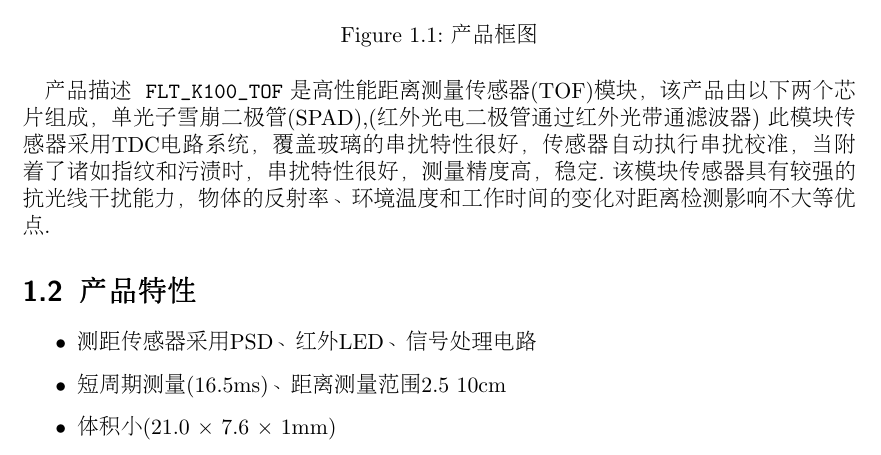
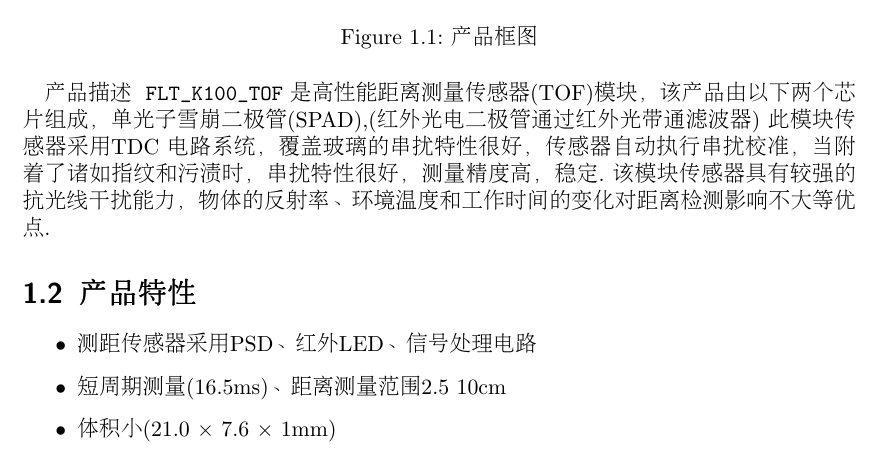
Before and after one commit to diracs-delta/fruition-specs, a LaTeX thesis (FLT_K100_TOF/FLT_K100_TOF-CN.tex): part of page 3 of 8, cut so that both start at the same text. Compiled offline with pdfLaTeX.

Commit message:
reformat lines in TOF-CN tex file
add formatoptions+=m to .vimrc to support multibyte characters such as
chinese unicode

```diff
--- a/FLT_K100_TOF/FLT_K100_TOF-CN.tex
+++ b/FLT_K100_TOF/FLT_K100_TOF-CN.tex
@@ -96,11 +96,11 @@
 \caption{产品框图}
 \end{figure}
 
-产品描述\ \modelno 是高性能距离测量传感器(TOF)模块，
-该产品由以下两个芯片组成，单光子雪崩二极管(SPAD),(红外光电二极管通过红外光带通滤波器)
-此模块传感器采用TDC电路系统，覆盖玻璃的串扰特性很好，
-传感器自动执行串扰校准，当附着了诸如指纹和污渍时，串扰特性很好，测量精度高，稳定.
-该模块传感器具有较强的抗光线干扰能力，物体的反射率、环境温度和工作时间的变化对距离检测影响不大等优点.
+产品描述\ \modelno 是高性能距离测量传感器(TOF)模块， 该产品由以下两个芯片组成，
+单光子雪崩二极管(SPAD),(红外光电二极管通过红外光带通滤波器) 此模块传感器采用TDC
+电路系统，覆盖玻璃的串扰特性很好， 传感器自动执行串扰校准，当附着了诸如指纹和污
+渍时，串扰特性很好，测量精度高，稳定.  该模块传感器具有较强的抗光线干扰能力，物
+体的反射率、环境温度和工作时间的变化对距离检测影响不大等优点.
 
 \section{产品特性}
 \begin{itemize}
```
Also changed, not shown: FLT_K100_TOF/FLT_K100_TOF-CN.pdf, FLT_K100_TOF/FLT_K100_TOF-CN.tex (15 more changed lines).
